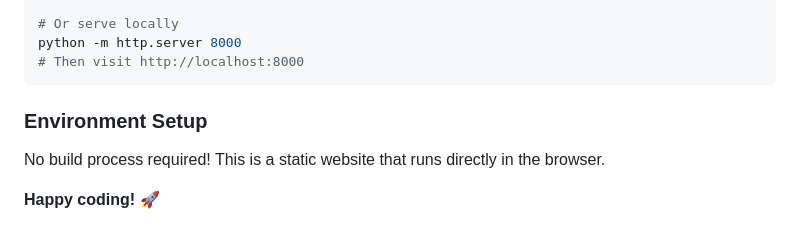
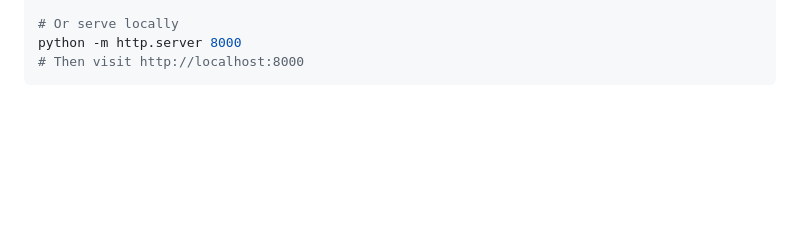
Before and after one commit to MdFaisar/MinPortfoliolevel, a Markdown page: README.md, the part around the change. Drawn GitHub-style; blank space fills up the shorter version.

````diff
--- a/README.md
+++ b/README.md
@@ -235,9 +235,3 @@ open index.html
 python -m http.server 8000
 # Then visit http://localhost:8000
 ```
-
-### Environment Setup
-
-No build process required! This is a static website that runs directly in the browser.
-
-**Happy coding! 🚀**
````
